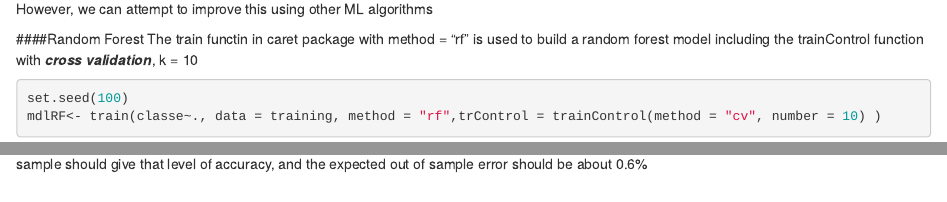
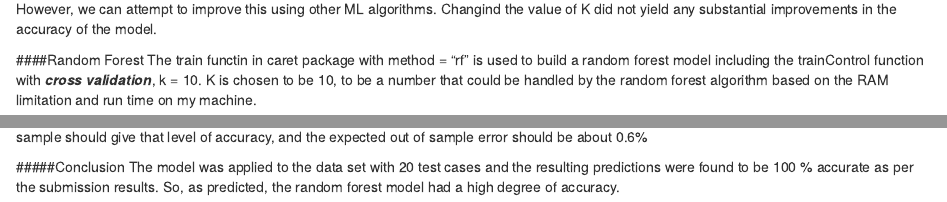
Before and after one commit to bkarun/PracticalMachinLearningProject, an R Markdown document (HARModel.Rmd): the page in a window 1100 px wide, from 1740 px down, and a second part further down, joined at a grey line. Rendered offline with R 4.5, knitr and Pandoc, with nearby package versions; some code elsewhere in the file could not run offline.

Commit message:
Practical Machine Learning Project final

````diff
--- a/HARModel.Rmd
+++ b/HARModel.Rmd
@@ -46,10 +46,10 @@ fancyRpartPlot(mdlTree$finalModel)
 predTree <- predict(mdlTree, newdata = testing)
 confusionMatrix(predTree, testing$classe)
 ```
-The accuracy of the model is hardly 50%, which is better than the baseline accuracy of 28% (Predicting the most frequent class (A) for all). However, we can attempt to improve this using other ML algorithms
+The accuracy of the model is hardly 50%, which is better than the baseline accuracy of 28% (Predicting the most frequent class (A) for all). However, we can attempt to improve this using other ML algorithms. Changind the value of K did not yield any substantial improvements in the accuracy of the model.
 
 ####Random Forest
-The train functin in caret package with method = "rf" is used to build a random forest model including the trainControl function with ***cross validation***, k = 10
+The train functin in caret package with method = "rf" is used to build a random forest model including the trainControl function with ***cross validation***, k = 10. K is chosen to be 10, to be a number that could be handled by the random forest algorithm based on the RAM limitation and run time on my machine.
 ```{r warning= FALSE, message=FALSE}
 set.seed(100)
 mdlRF<- train(classe~., data = training, method = "rf",trControl = trainControl(method = "cv", number = 10) )
@@ -60,3 +61,6 @@ predRF <- predict(mdlRF, newdata = testing)
 confusionMatrix(predRF, testing$classe)
 ```
 The random forest model predicts with a high degree of accuracy of 99.4% when applied to the test set. So the model when applied to out of sample should give that level of accuracy, and the expected out of sample error should be about 0.6%
+
+#####Conclusion
+The model was applied to the data set with 20 test cases and the resulting predictions were found to be 100 % accurate as per the submission results. So, as predicted, the random forest model had a high degree of accuracy.
````
Also changed, not shown: HARProject.html, HARModel.Rmd (1 more changed lines).
